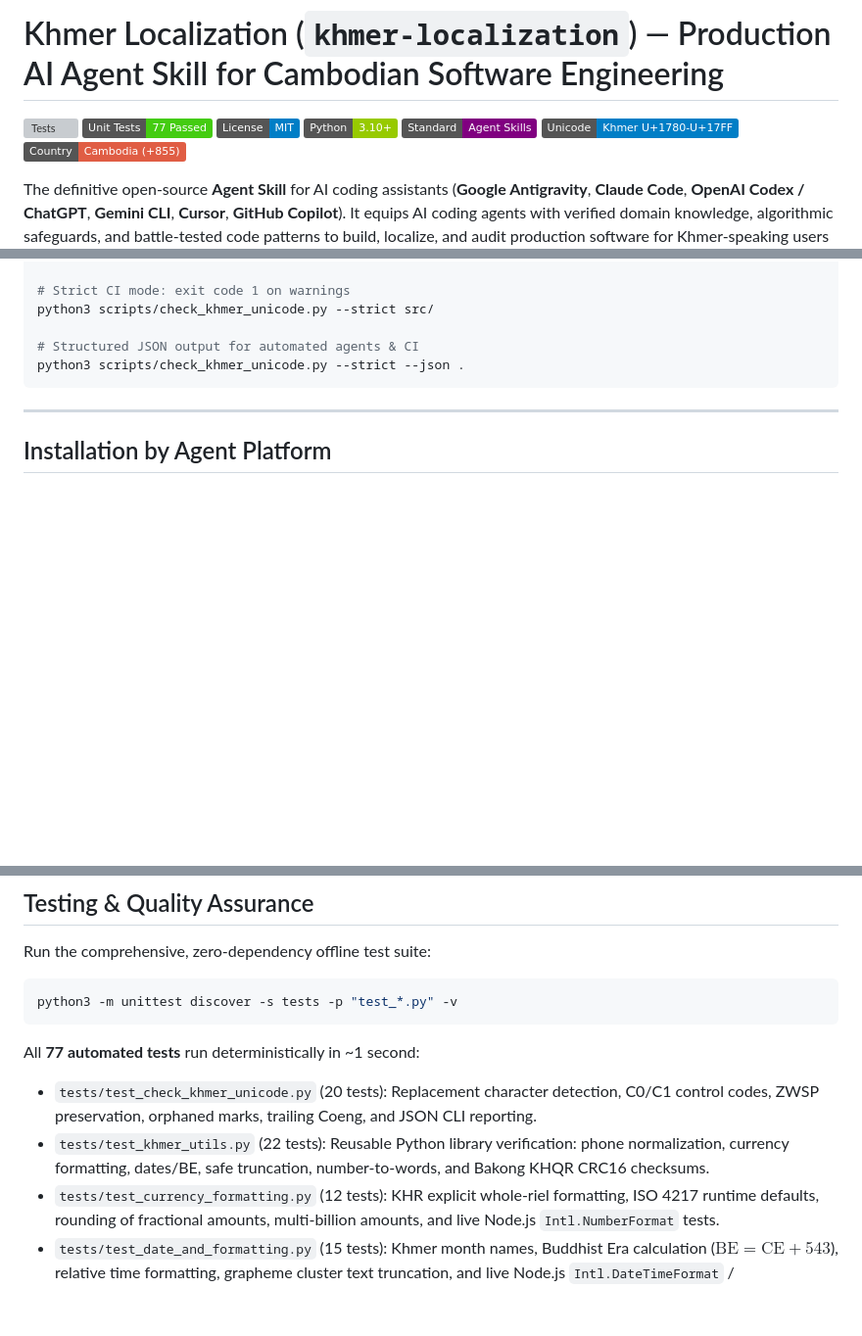
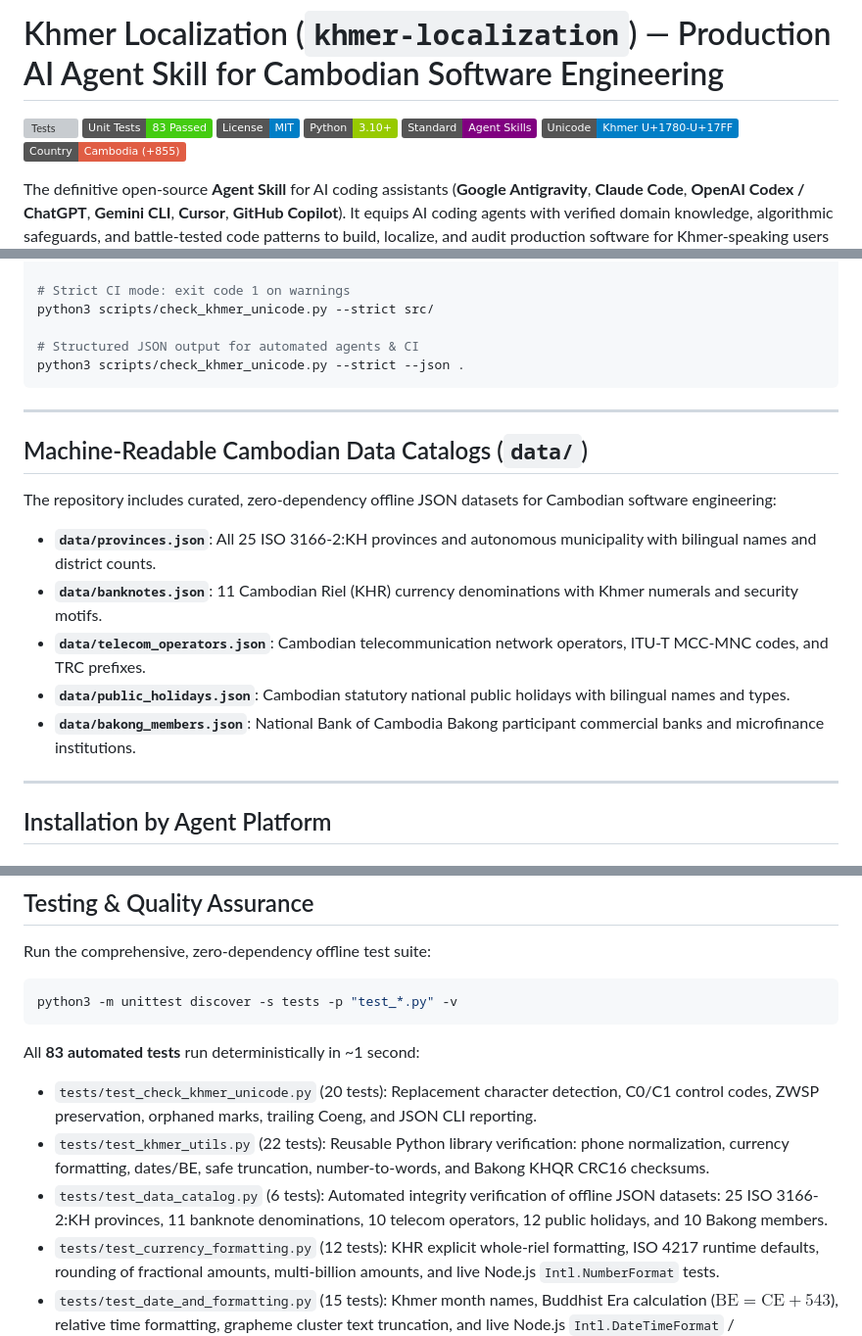
Before and after one commit to Chhunsour/khmer-localization, a Markdown page: README.md, 3 parts joined by grey strips. Shown at 98% size. Rendered like a GitHub page; badges without logos; blank space fills up the shorter version; grey boxes are pictures that could not be loaded.

Commit message:
docs(readme): update test badge to 83 passed and catalog offline datasets [78/78]

````diff
--- a/README.md
+++ b/README.md
@@ -1,7 +1,7 @@
 # Khmer Localization (`khmer-localization`) — Production AI Agent Skill for Cambodian Software Engineering
 
 [![Tests](https://github.com/Chhunsour/khmer-localization/actions/workflows/tests.yml/badge.svg)](https://github.com/Chhunsour/khmer-localization/actions)
-[![Unit Tests](https://img.shields.io/badge/Unit%20Tests-77%20Passed-brightgreen.svg)](#testing--quality-assurance)
+[![Unit Tests](https://img.shields.io/badge/Unit%20Tests-83%20Passed-brightgreen.svg)](#testing--quality-assurance)
 [![License: MIT](https://img.shields.io/badge/License-MIT-blue.svg)](LICENSE)
 [![Python: 3.10+](https://img.shields.io/badge/Python-3.10+-green.svg)](https://www.python.org/)
 [![Agent Skills Standard](https://img.shields.io/badge/Standard-Agent%20Skills-purple.svg)](https://agentskills.org)
@@ -411,6 +411,17 @@ python3 scripts/check_khmer_unicode.py --strict --json .
 
 ---
 
+## Machine-Readable Cambodian Data Catalogs (`data/`)
+
+The repository includes curated, zero-dependency offline JSON datasets for Cambodian software engineering:
+- **`data/provinces.json`**: All 25 ISO 3166-2:KH provinces and autonomous municipality with bilingual names and district counts.
+- **`data/banknotes.json`**: 11 Cambodian Riel (KHR) currency denominations with Khmer numerals and security motifs.
+- **`data/telecom_operators.json`**: Cambodian telecommunication network operators, ITU-T MCC-MNC codes, and TRC prefixes.
+- **`data/public_holidays.json`**: Cambodian statutory national public holidays with bilingual names and types.
+- **`data/bakong_members.json`**: National Bank of Cambodia Bakong participant commercial banks and microfinance institutions.
+
+---
+
 ## Installation by Agent Platform
 
 ### 1. Google Antigravity & Gemini CLI
@@ -515,9 +526,10 @@ Run the comprehensive, zero-dependency offline test suite:
 python3 -m unittest discover -s tests -p "test_*.py" -v
 ```
 
-All **77 automated tests** run deterministically in ~1 second:
+All **83 automated tests** run deterministically in ~1 second:
 - `tests/test_check_khmer_unicode.py` (20 tests): Replacement character detection, C0/C1 control codes, ZWSP preservation, orphaned marks, trailing Coeng, and JSON CLI reporting.
 - `tests/test_khmer_utils.py` (22 tests): Reusable Python library verification: phone normalization, currency formatting, dates/BE, safe truncation, number-to-words, and Bakong KHQR CRC16 checksums.
+- `tests/test_data_catalog.py` (6 tests): Automated integrity verification of offline JSON datasets: 25 ISO 3166-2:KH provinces, 11 banknote denominations, 10 telecom operators, 12 public holidays, and 10 Bakong members.
 - `tests/test_currency_formatting.py` (12 tests): KHR explicit whole-riel formatting, ISO 4217 runtime defaults, rounding of fractional amounts, multi-billion amounts, and live Node.js `Intl.NumberFormat` tests.
 - `tests/test_date_and_formatting.py` (15 tests): Khmer month names, Buddhist Era calculation ($\text{BE} = \text{CE} + 543$), relative time formatting, grapheme cluster text truncation, and live Node.js `Intl.DateTimeFormat` / `Intl.Segmenter` tests.
 - `tests/test_phone_normalization.py` (8 tests): E.164 normalization, 8-digit vs. 9-digit NSN lengths, Khmer numeral conversion, decoupling from carrier tables, and OTP verification boundary.
````
